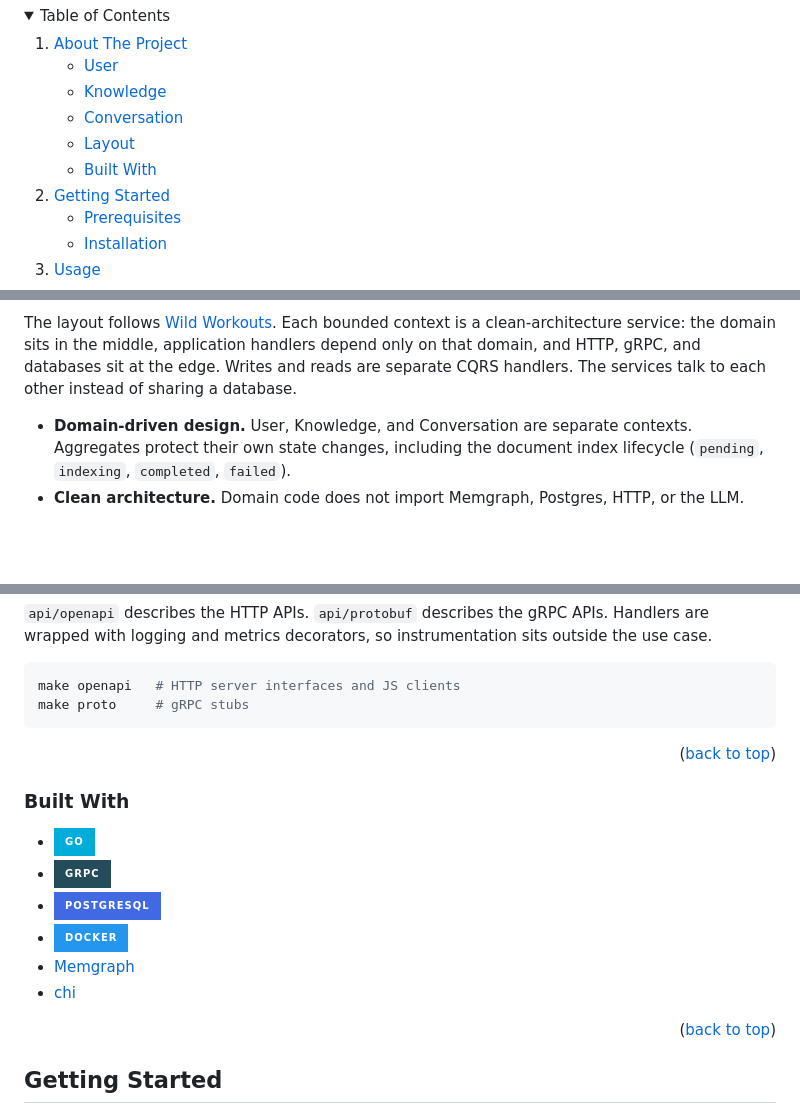
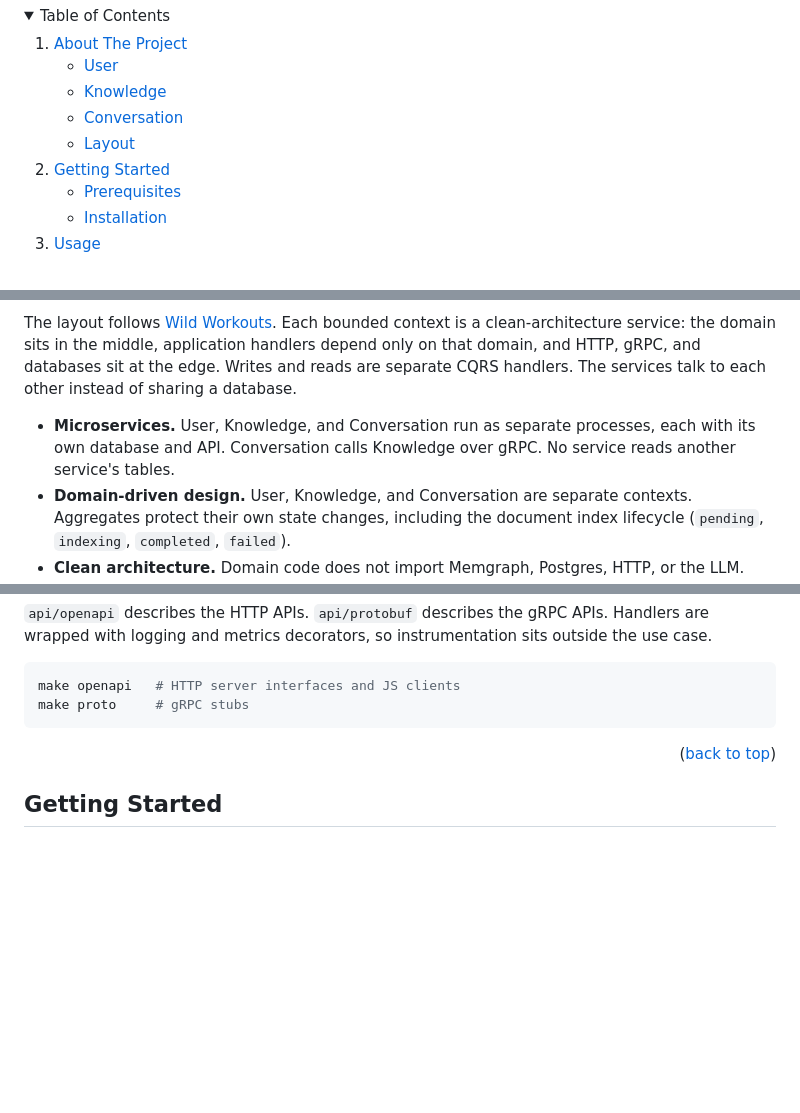
Before and after one commit to kimnattanan/graph-rag-service, a Markdown page: README.md, 3 parts joined by grey strips. Drawn GitHub-style; folded sections open; badges without logos; blank space fills up the shorter version.

````diff
--- a/README.md
+++ b/README.md
@@ -36,7 +34,6 @@
         <li><a href="#knowledge">Knowledge</a></li>
         <li><a href="#conversation">Conversation</a></li>
         <li><a href="#layout">Layout</a></li>
-        <li><a href="#built-with">Built With</a></li>
       </ul>
     </li>
     <li>
@@ -59,6 +56,7 @@ Documents live in [Memgraph](https://memgraph.com/). A worker splits each one in
 
 The layout follows [Wild Workouts](https://github.com/ThreeDotsLabs/wild-workouts-go-ddd-example). Each bounded context is a clean-architecture service: the domain sits in the middle, application handlers depend only on that domain, and HTTP, gRPC, and databases sit at the edge. Writes and reads are separate CQRS handlers. The services talk to each other instead of sharing a database.
 
+* **Microservices.** User, Knowledge, and Conversation run as separate processes, each with its own database and API. Conversation calls Knowledge over gRPC. No service reads another service's tables.
 * **Domain-driven design.** User, Knowledge, and Conversation are separate contexts. Aggregates protect their own state changes, including the document index lifecycle (`pending`, `indexing`, `completed`, `failed`).
 * **Clean architecture.** Domain code does not import Memgraph, Postgres, HTTP, or the LLM. Those are adapters. `ports` translate a transport into a command or a query, and `service` is the composition root that wires the adapters in.
 * **CQRS.** A command changes state and returns no body (`POST /api/documents` answers `204`). A query only reads (`POST /api/retrieve`, `GET /api/documents/{id}`). Handlers live in `app/command` and `app/query`.
@@ -176,19 +174,6 @@ internal/<context>/
 make openapi   # HTTP server interfaces and JS clients
 make proto     # gRPC stubs
 ```
-
-<p align="right">(<a href="#readme-top">back to top</a>)</p>
-
-
-
-### Built With
-
-* [![Go][Go]][Go-url]
-* [![gRPC][gRPC]][gRPC-url]
-* [![PostgreSQL][PostgreSQL]][PostgreSQL-url]
-* [![Docker][Docker]][Docker-url]
-* [Memgraph](https://memgraph.com/)
-* [chi](https://github.com/go-chi/chi)
 
 <p align="right">(<a href="#readme-top">back to top</a>)</p>
 
````
Also changed, not shown: other parts of README.md (+0 -2 lines), README_old.md (deleted, +0 -46 lines), README_template.md (deleted, +0 -281 lines).
